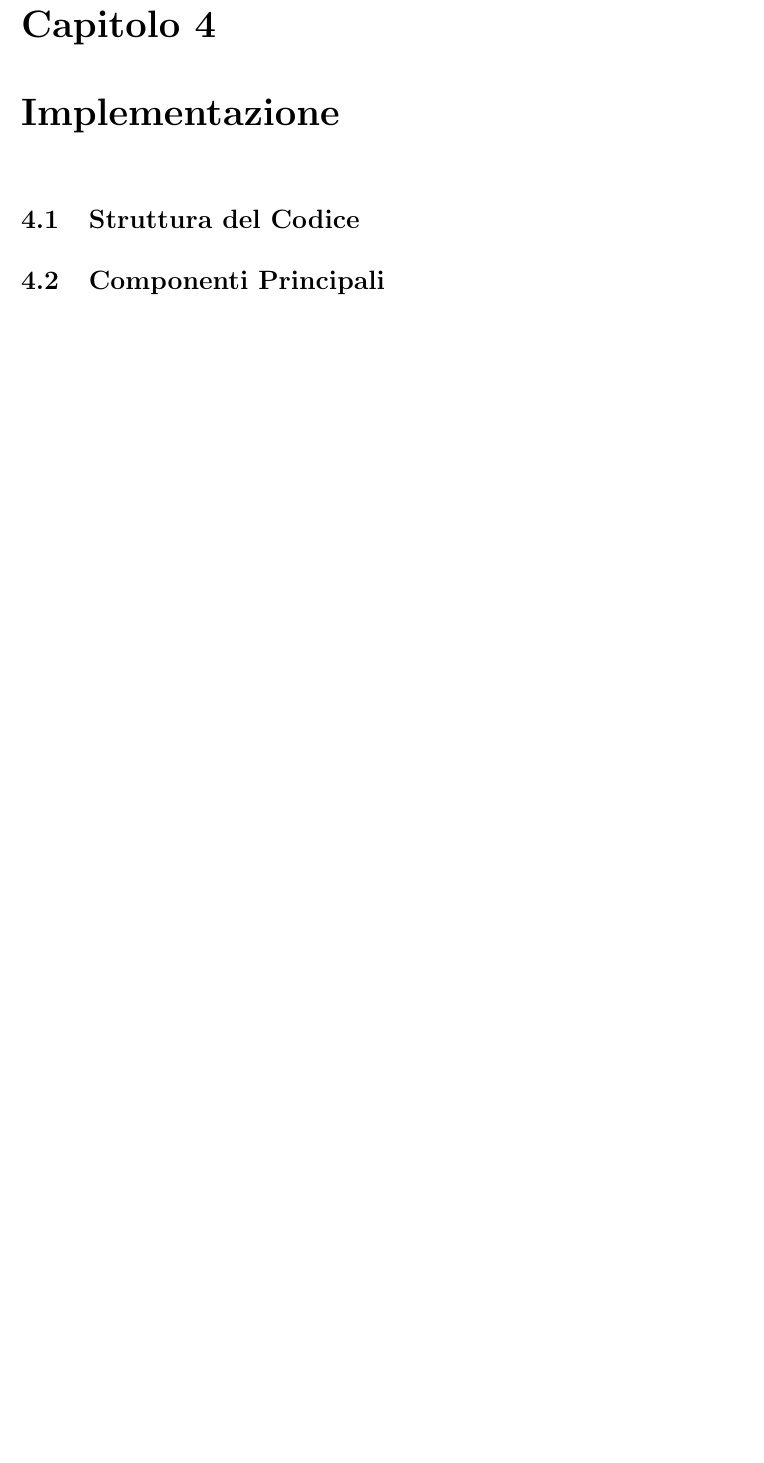
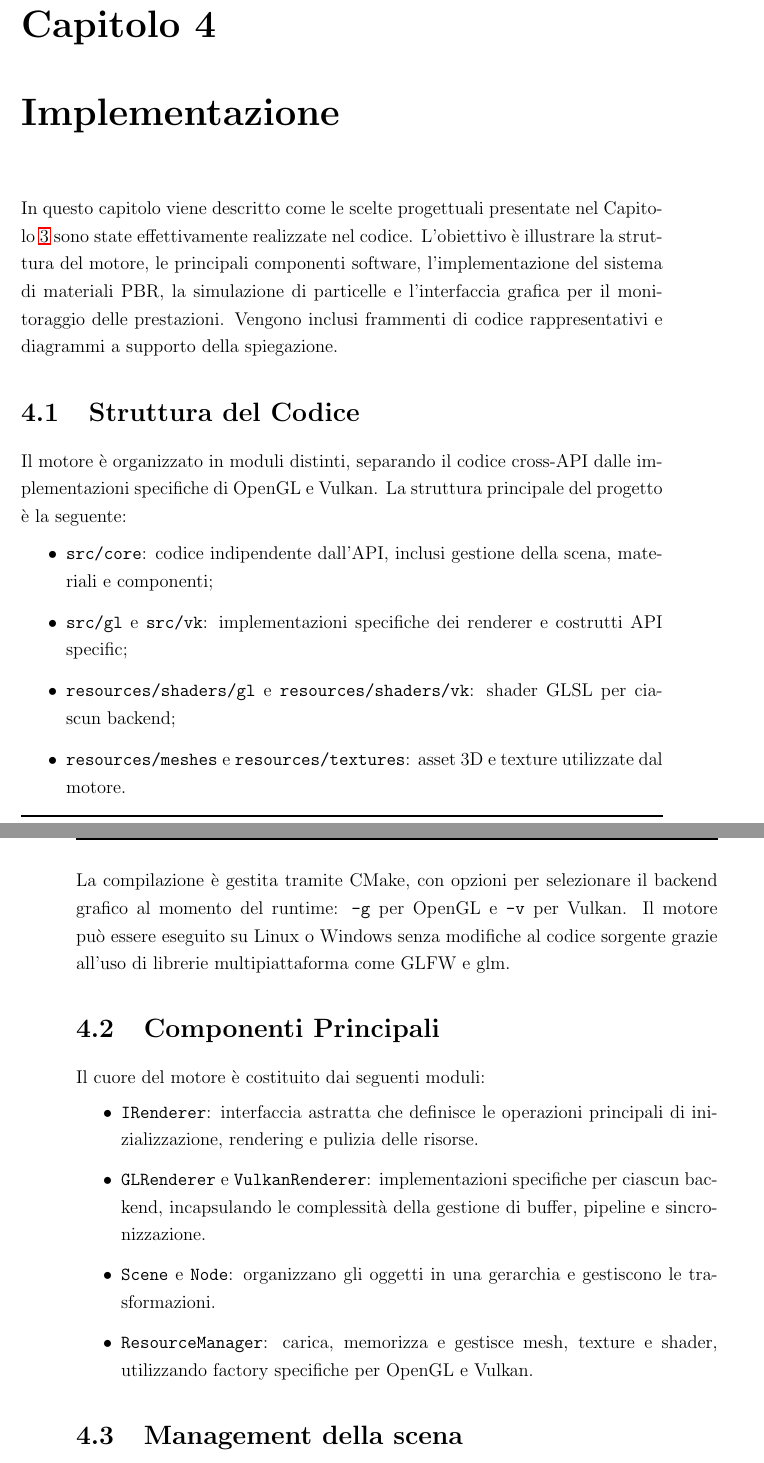
Before and after one commit to Fuwuffyi/thesis-project-tex, a LaTeX thesis (thesis-main.tex): part of page 37 of 45 before the commit and two parts of pages 37 and 38 of 47 after it, the two joined at a grey line, cut so that both start at the same text, the shorter picture padded with empty space. Compiled offline with pdfLaTeX.

Commit message:
Begin chapter 4 draft

```diff
--- a/thesis-main.tex
+++ b/thesis-main.tex
@@ -535,7 +535,36 @@ parametri per ogni oggetto permette di adattare facilmente le risorse alle neces
 \chapter{Implementazione}
 \label{chap:implementazione}
 %----------------------------------------------------------------------------------------
+\noindent
+In questo capitolo viene descritto come le scelte progettuali presentate nel Capitolo~\ref{chap:design} sono state
+effettivamente realizzate nel codice. L'obiettivo è illustrare la struttura del motore, le principali componenti
+software, l'implementazione del sistema di materiali PBR, la simulazione di particelle e l'interfaccia grafica per
+il monitoraggio delle prestazioni. Vengono inclusi frammenti di codice rappresentativi e diagrammi a supporto
+della spiegazione.
 
 \section{Struttura del Codice}
+Il motore è organizzato in moduli distinti, separando il codice cross-API dalle implementazioni specifiche di OpenGL e
+Vulkan. La struttura principale del progetto è la seguente:
+\begin{itemize}
+    \item \texttt{src/core}: codice indipendente dall'API, inclusi gestione della scena, materiali e componenti;
+    \item \texttt{src/gl} e \texttt{src/vk}: implementazioni specifiche dei renderer e costrutti API specific;
+    \item \texttt{resources/shaders/gl} e \texttt{resources/shaders/vk}: shader GLSL per ciascun backend;
+    \item \texttt{resources/meshes} e \texttt{resources/textures}: asset 3D e texture utilizzate dal motore.
+\end{itemize}
+La compilazione è gestita tramite CMake, con opzioni per selezionare il backend grafico al momento del runtime:
+\texttt{-g} per OpenGL e \texttt{-v} per Vulkan. Il motore può essere eseguito su Linux o Windows senza modifiche
+al codice sorgente grazie all'uso di librerie multipiattaforma come GLFW e glm.
 
 \section{Componenti Principali}
+Il cuore del motore è costituito dai seguenti moduli:
+\begin{itemize}
+    \item \texttt{IRenderer}: interfaccia astratta che definisce le operazioni principali di inizializzazione,
+          rendering e pulizia delle risorse.
+    \item \texttt{GLRenderer} e \texttt{VulkanRenderer}: implementazioni specifiche per ciascun backend,
+          incapsulando le complessità della gestione di buffer, pipeline e sincronizzazione.
+    \item \texttt{Scene} e \texttt{Node}: organizzano gli oggetti in una gerarchia e gestiscono le trasformazioni.
+    \item \texttt{ResourceManager}: carica, memorizza e gestisce mesh, texture e shader, utilizzando factory
+          specifiche per OpenGL e Vulkan.
+\end{itemize}
+
+\section{Management della scena}
```
Also changed, not shown: thesis-main.tex (24 more changed lines).
